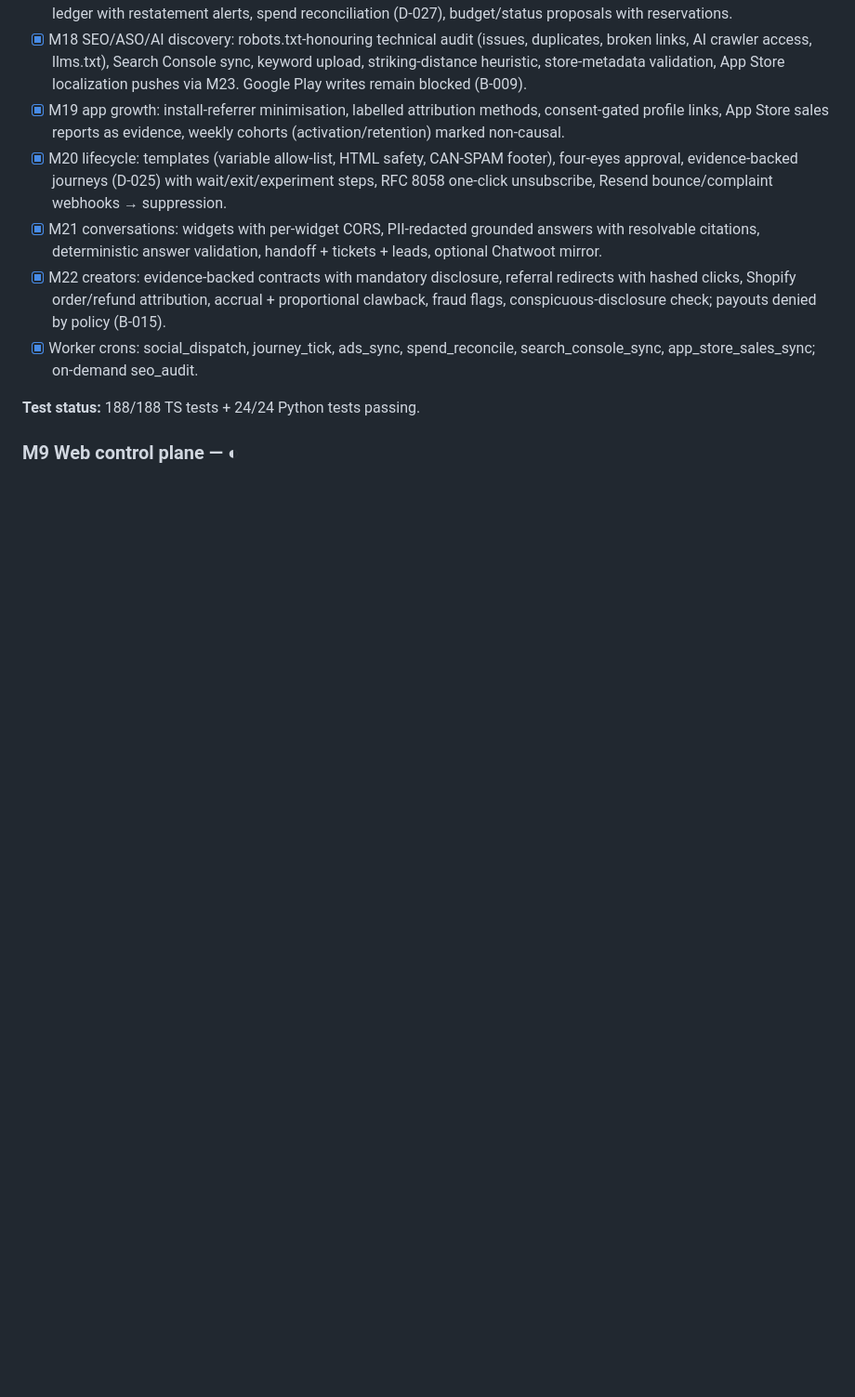
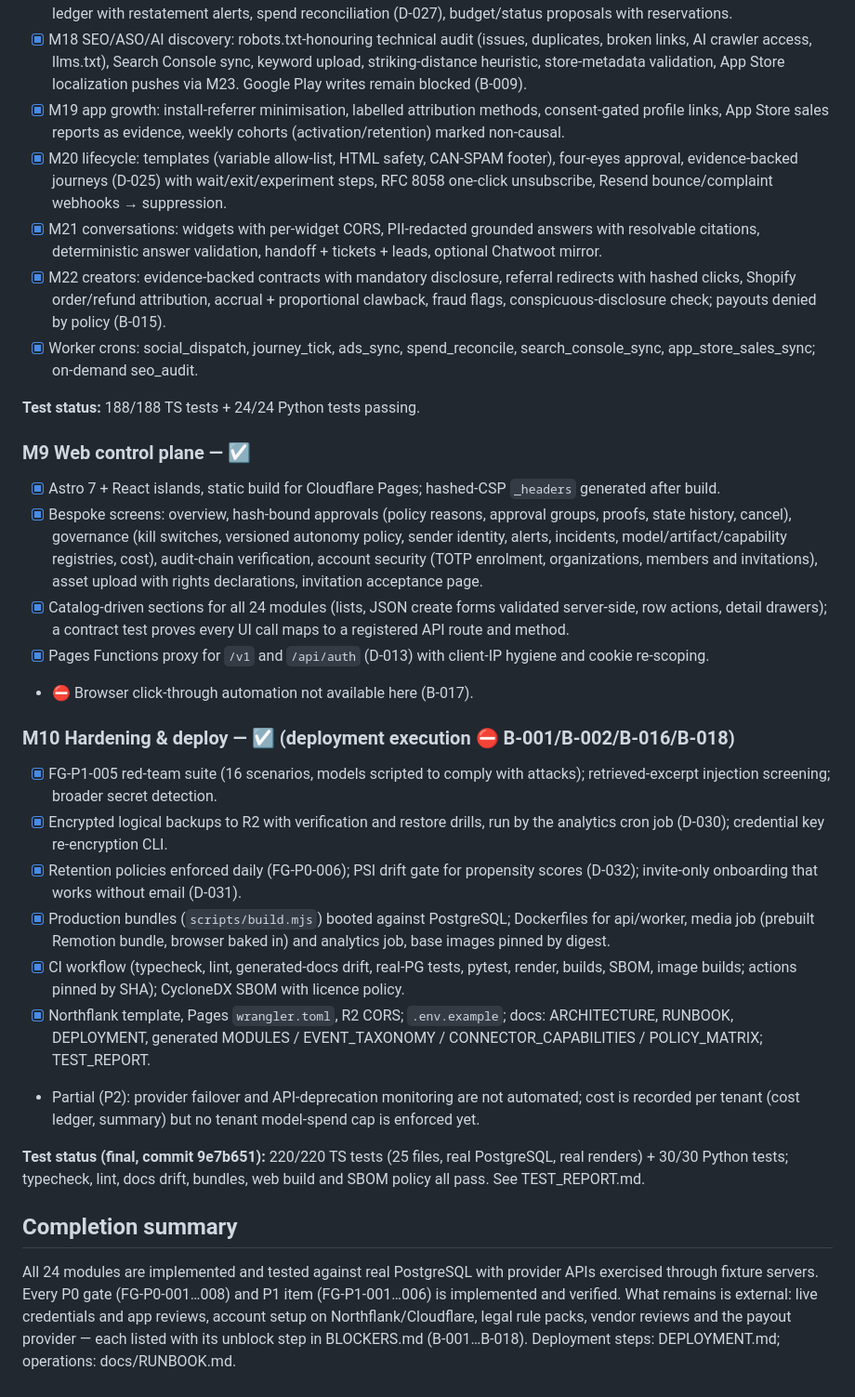
Before and after one commit to getRabbi/future_market_ai, a Markdown page: PROGRESS.md, the part around the change. Shown at 93% size. Rendered like a GitHub page; blank space fills up the shorter version.

Commit message:
docs: final test report and progress (M9, M10)
Co-Authored-By: Claude Opus 5.5 <noreply@anthropic.com>

```diff
--- a/PROGRESS.md
+++ b/PROGRESS.md
@@ -78,4 +78,24 @@ The sequence follows the product plan's P0 gates (evidence, policy, capability/l
 
 **Test status:** 188/188 TS tests + 24/24 Python tests passing.
 
-### M9 Web control plane — ◐
+### M9 Web control plane — ☑
+- [x] Astro 7 + React islands, static build for Cloudflare Pages; hashed-CSP `_headers` generated after build.
+- [x] Bespoke screens: overview, hash-bound approvals (policy reasons, approval groups, proofs, state history, cancel), governance (kill switches, versioned autonomy policy, sender identity, alerts, incidents, model/artifact/capability registries, cost), audit-chain verification, account security (TOTP enrolment, organizations, members and invitations), asset upload with rights declarations, invitation acceptance page.
+- [x] Catalog-driven sections for all 24 modules (lists, JSON create forms validated server-side, row actions, detail drawers); a contract test proves every UI call maps to a registered API route and method.
+- [x] Pages Functions proxy for `/v1` and `/api/auth` (D-013) with client-IP hygiene and cookie re-scoping.
+- ⛔ Browser click-through automation not available here (B-017).
+
+### M10 Hardening & deploy — ☑ (deployment execution ⛔ B-001/B-002/B-016/B-018)
+- [x] FG-P1-005 red-team suite (16 scenarios, models scripted to comply with attacks); retrieved-excerpt injection screening; broader secret detection.
+- [x] Encrypted logical backups to R2 with verification and restore drills, run by the analytics cron job (D-030); credential key re-encryption CLI.
+- [x] Retention policies enforced daily (FG-P0-006); PSI drift gate for propensity scores (D-032); invite-only onboarding that works without email (D-031).
+- [x] Production bundles (`scripts/build.mjs`) booted against PostgreSQL; Dockerfiles for api/worker, media job (prebuilt Remotion bundle, browser baked in) and analytics job, base images pinned by digest.
+- [x] CI workflow (typecheck, lint, generated-docs drift, real-PG tests, pytest, render, builds, SBOM, image builds; actions pinned by SHA); CycloneDX SBOM with licence policy.
+- [x] Northflank template, Pages `wrangler.toml`, R2 CORS; `.env.example`; docs: ARCHITECTURE, RUNBOOK, DEPLOYMENT, generated MODULES / EVENT_TAXONOMY / CONNECTOR_CAPABILITIES / POLICY_MATRIX; TEST_REPORT.
+- Partial (P2): provider failover and API-deprecation monitoring are not automated; cost is recorded per tenant (cost ledger, summary) but no tenant model-spend cap is enforced yet.
+
+**Test status (final, commit 9e7b651):** 220/220 TS tests (25 files, real PostgreSQL, real renders) + 30/30 Python tests; typecheck, lint, docs drift, bundles, web build and SBOM policy all pass. See TEST_REPORT.md.
+
+## Completion summary
+
+All 24 modules are implemented and tested against real PostgreSQL with provider APIs exercised through fixture servers. Every P0 gate (FG-P0-001…008) and P1 item (FG-P1-001…006) is implemented and verified. What remains is external: live credentials and app reviews, account setup on Northflank/Cloudflare, legal rule packs, vendor reviews and the payout provider — each listed with its unblock step in BLOCKERS.md (B-001…B-018). Deployment steps: DEPLOYMENT.md; operations: docs/RUNBOOK.md.
```
Also changed, not shown: TEST_REPORT.md (+31 -1 lines).
